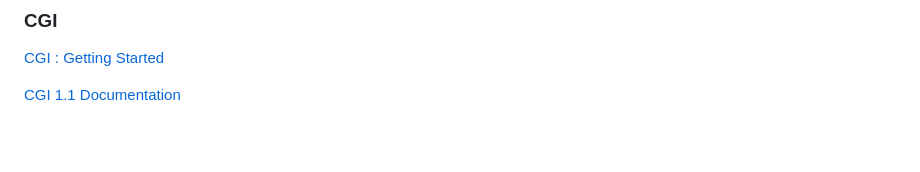
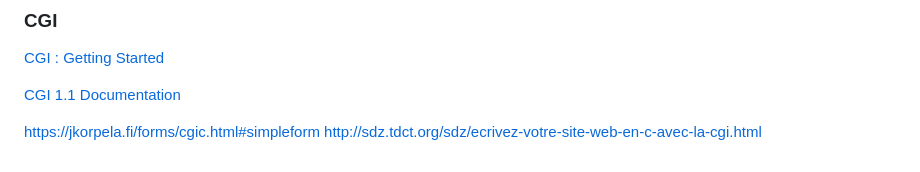
Before and after one commit to 0xOnyx/42_webserv, a Markdown page: README.md, the part around the change. Drawn GitHub-style; blank space fills up the shorter version.

Commit message:
add element cgi documentation

```diff
--- a/README.md
+++ b/README.md
@@ -134,3 +134,6 @@ Webserv light in c++ 98 with epoll
 [CGI : Getting Started](http://www.mnuwer.dbasedeveloper.co.uk/dlearn/web/session01.htm)
 
 [CGI 1.1 Documentation](http://www.wijata.com/cgi/cgispec.html#4.0)
+
+https://jkorpela.fi/forms/cgic.html#simpleform
+http://sdz.tdct.org/sdz/ecrivez-votre-site-web-en-c-avec-la-cgi.html
```
